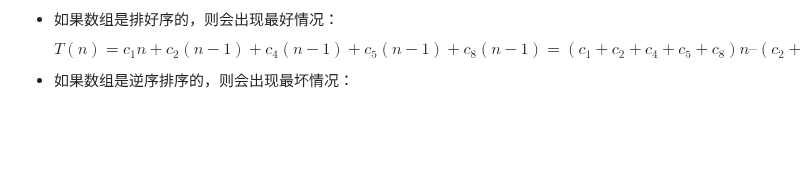
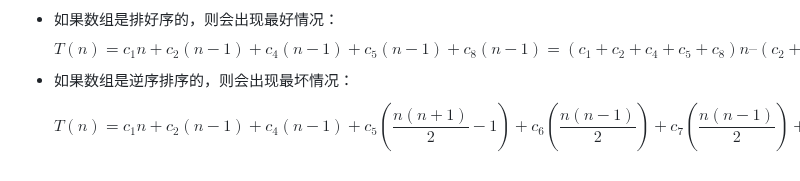
Before and after one commit to forget-eve/Algorithm-design-analysis, a Markdown page: README.md, the part around the change. Rendered like a GitHub page; blank space fills up the shorter version.

```diff
--- a/README.md
+++ b/README.md
@@ -144,3 +144,5 @@ $$
 $$T(n)=c_1 n+c_2 (n-1)+c_4 (n-1)+c_5 (n-1) +c_8 (n-1)=(c_1 +c_2 +c_4 +c_5 +c_8)n–(c_2 +c_4 +c_5 +c_8))=an+b
 $$
 - 如果数组是逆序排序的，则会出现最坏情况：
+$$T(n)=c_1 n+c_2 (n-1)+c_4 (n-1)+c_5 \left(\frac{n(n+1)}{2}-1\right)+c_6 \left(\frac{n(n-1)}{2}\right)+c_7 \left(\frac{n(n-1)}{2}\right)+c_8 (n-1)=an^3 +bn+3
+$$
```
